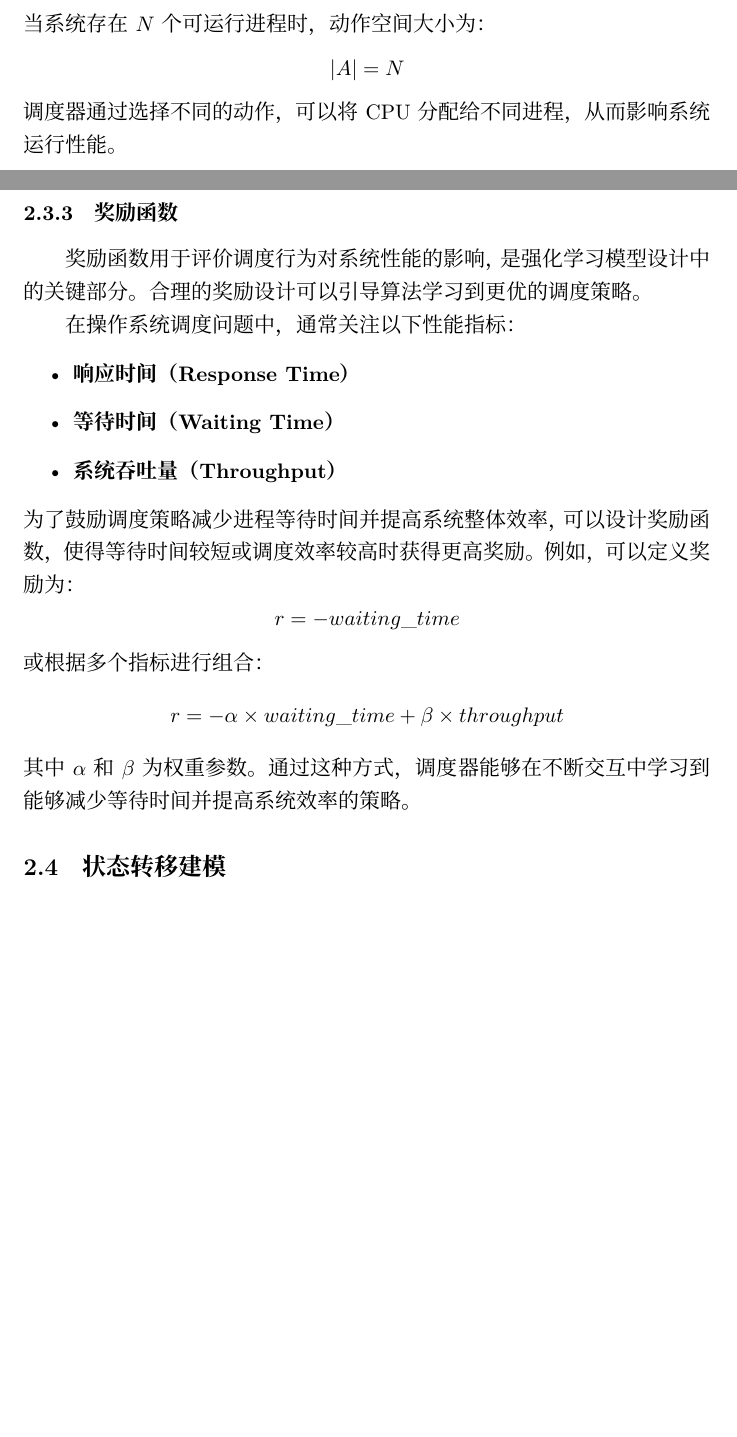
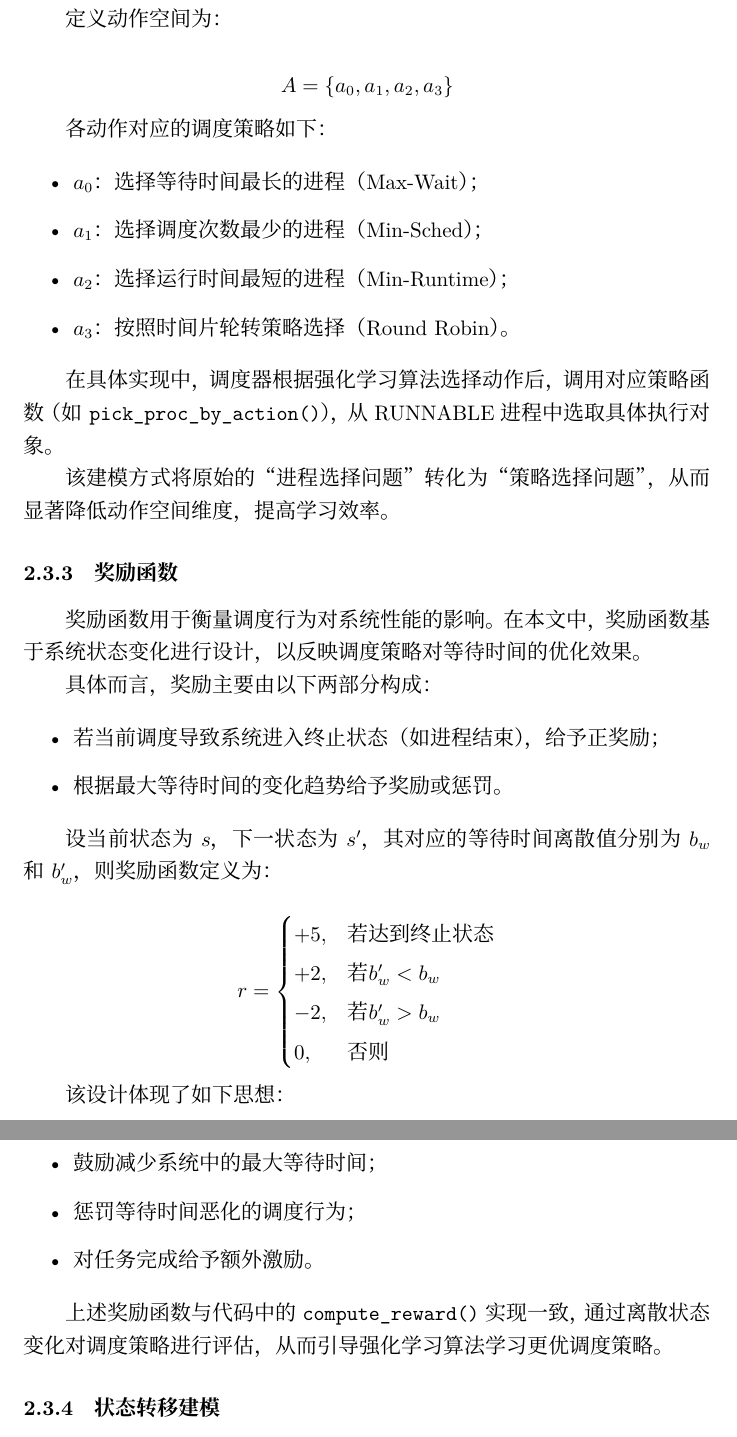
Before and after one commit to Glazedbird/xv6RLThresis, a LaTeX thesis (thesis/main.tex, which reads thesis/chapters/chapter2.tex): two parts of pages 13 and 14 of 28 before the commit and two parts of pages 14 and 15 of 28 after it, joined at a grey line, cut at the place of the change, the shorter picture padded with empty space. The pictures show the PDF file thesis/main.pdf that the author committed with the source.

Commit message:
section2 finished

```diff
--- a/thesis/chapters/chapter2.tex
+++ b/thesis/chapters/chapter2.tex
@@ -185,4 +185,2 @@ $$(S, A, P, R)$$
+    \item $w_{\max}$：所有 RUNNABLE 进程中的 \textbf{最大等待时间}。
 \end{itemize}
-这些信息可以从 xv6 的 struct proc 结构体中统计得到，并能够反映进程在系统中的运行状态。通过将这些指标组合，可以构建当前调度时刻的系统状态表示。
-形式化表示为：
-$$s=(n,w,r,c) \in S$$
@@ -189,0 +191,17 @@ $$s=(n,w,r,c) \in S$$
+\begin{itemize}
+    \item 将进程数量 $n$ 映射为离散区间（runnable bucket）；
+    \item 将最大等待时间 $w_{\max}$ 映射为离散区间（wait bucket）。
+\end{itemize}
+
+最终，系统状态定义为两个离散变量的组合：
+
+$$
+s = (b_n, b_w)
+$$
+
+其中 $b_n$ 和 $b_w$ 分别表示进程数量和最大等待时间的离散区间编号。
+
+在实现中，状态通过如下方式编码为整数：
+
+$$
+s = b_n \times N_{wait} + b_w
@@ -193,3 +212,0 @@ $$A = 选择某个RUNNABLE进程$$
-当系统存在$N$个可运行进程时，动作空间大小为：
-$$|A| = N$$
-调度器通过选择不同的动作，可以将 CPU 分配给不同进程，从而影响系统运行性能。
@@ -196,21 +220,61 @@ $$|A| = N$$
+定义动作空间为：
+
+$$
+A = \{a_0, a_1, a_2, a_3\}
+$$
+
+各动作对应的调度策略如下：
+
+\begin{itemize}
+    \item $a_0$：选择等待时间最长的进程（Max-Wait）；
+    \item $a_1$：选择调度次数最少的进程（Min-Sched）；
+    \item $a_2$：选择运行时间最短的进程（Min-Runtime）；
+    \item $a_3$：按照时间片轮转策略选择（Round Robin）。
+\end{itemize}
+
+在具体实现中，调度器根据强化学习算法选择动作后，
+调用对应策略函数（如 \texttt{pick\_proc\_by\_action()}），
+从 RUNNABLE 进程中选取具体执行对象。
+
+该建模方式将原始的“进程选择问题”转化为“策略选择问题”，
+从而显著降低动作空间维度，提高学习效率。
 \subsubsection{奖励函数}
-奖励函数用于评价调度行为对系统性能的影响，是强化学习模型设计中的关键部分。合理的奖励设计可以引导算法学习到更优的调度策略。
 
-在操作系统调度问题中，通常关注以下性能指标：
+奖励函数用于衡量调度行为对系统性能的影响。在本文中，
+奖励函数基于系统状态变化进行设计，以反映调度策略对等待时间的优化效果。
+
+具体而言，奖励主要由以下两部分构成：
+
 \begin{itemize}
-    \item \textbf{响应时间（Response Time）}
-    \item \textbf{等待时间（Waiting Time）}
-    \item \textbf{系统吞吐量（Throughput）}
+    \item 若当前调度导致系统进入终止状态（如进程结束），给予正奖励；
+    \item 根据最大等待时间的变化趋势给予奖励或惩罚。
 \end{itemize}
-为了鼓励调度策略减少进程等待时间并提高系统整体效率，可以设计奖励函数，使得等待时间较短或调度效率较高时获得更高奖励。
-例如，可以定义奖励为：
-$$r = - waiting\_time$$
-或根据多个指标进行组合：
-$$r = -\alpha \times waiting\_time + \beta \times throughput$$
-其中$\alpha$和$\beta$为权重参数。
-通过这种方式，调度器能够在不断交互中学习到能够减少等待时间并提高系统效率的策略。
 
-\subsection{状态转移建模}
+设当前状态为 $s$，下一状态为 $s'$，其对应的等待时间离散值分别为
+$b_w$ 和 $b_w'$，则奖励函数定义为：
+
+$$
+r =
+\begin{cases}
++5, & \text{若达到终止状态} \\
++2, & \text{若 } b_w' < b_w \\
+-2, & \text{若 } b_w' > b_w \\
+0,  & \text{否则}
+\end{cases}
+$$
+
+该设计体现了如下思想：
+
+\begin{itemize}
+    \item 鼓励减少系统中的最大等待时间；
+    \item 惩罚等待时间恶化的调度行为；
+    \item 对任务完成给予额外激励。
+\end{itemize}
+
+上述奖励函数与代码中的 \texttt{compute\_reward()} 实现一致，
+通过离散状态变化对调度策略进行评估，从而引导强化学习算法
+学习更优调度策略。
+\subsubsection{状态转移建模}
 
 在标准马尔可夫决策过程（MDP）中，状态转移概率 $P(s'|s,a)$ 用于描述在状态 $s$ 下执行动作 $a$ 后转移至下一状态 $s'$ 的概率分布。
 
```
Also changed, not shown: thesis/main.pdf, thesis/chapters/chapter2.tex (30 more changed lines).
